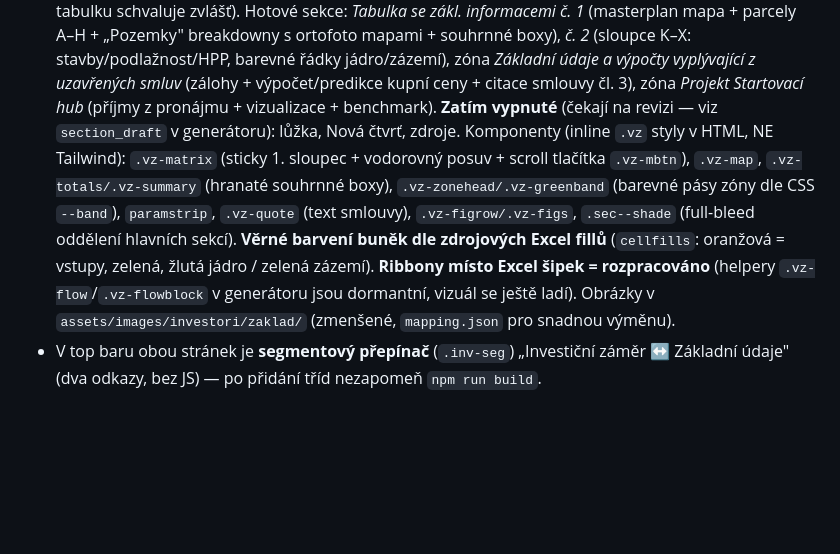
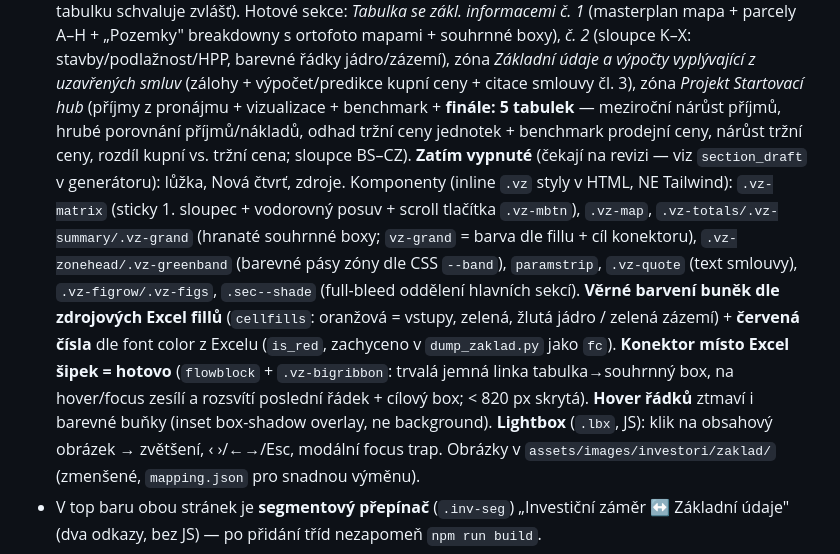
Before and after one commit to keiaiendiel/startovaci-hub, a Markdown page: CLAUDE.md, the part around the change. Rendered like a GitHub page; blank space fills up the shorter version.

Commit message:
CLAUDE.md: zaklad — finále zóny Startovací hub (5 tabulek, konektor, hover fix, červená čísla, lightbox)
Co-Authored-By: Claude Opus 4.8 (1M context) <noreply@anthropic.com>
Claude-Session: https://claude.ai/code/session_014Suy2rHMLG1f2zuJTZzAke

```diff
--- a/CLAUDE.md
+++ b/CLAUDE.md
@@ -92,15 +92,22 @@ Mapy vedou ven.
   stavby/podlažnost/HPP, barevné řádky jádro/zázemí), zóna *Základní údaje a výpočty
   vyplývající z uzavřených smluv* (zálohy + výpočet/predikce kupní ceny + citace
   smlouvy čl. 3), zóna *Projekt Startovací hub* (příjmy z pronájmu + vizualizace +
-  benchmark). **Zatím vypnuté** (čekají na revizi — viz `section_draft` v generátoru):
-  lůžka, Nová čtvrť, zdroje. Komponenty (inline `.vz` styly v HTML, NE Tailwind):
-  `.vz-matrix` (sticky 1. sloupec + vodorovný posuv + scroll tlačítka `.vz-mbtn`),
-  `.vz-map`, `.vz-totals/.vz-summary` (hranaté souhrnné boxy), `.vz-zonehead/.vz-greenband`
+  benchmark + **finále: 5 tabulek** — meziroční nárůst příjmů, hrubé porovnání příjmů/nákladů,
+  odhad tržní ceny jednotek + benchmark prodejní ceny, nárůst tržní ceny, rozdíl
+  kupní vs. tržní cena; sloupce BS–CZ). **Zatím vypnuté** (čekají na revizi — viz
+  `section_draft` v generátoru): lůžka, Nová čtvrť, zdroje. Komponenty (inline `.vz`
+  styly v HTML, NE Tailwind): `.vz-matrix` (sticky 1. sloupec + vodorovný posuv + scroll
+  tlačítka `.vz-mbtn`), `.vz-map`, `.vz-totals/.vz-summary/.vz-grand` (hranaté souhrnné boxy;
+  `vz-grand` = barva dle fillu + cíl konektoru), `.vz-zonehead/.vz-greenband`
   (barevné pásy zóny dle CSS `--band`), `paramstrip`, `.vz-quote` (text smlouvy),
   `.vz-figrow/.vz-figs`, `.sec--shade` (full-bleed oddělení hlavních sekcí). **Věrné
   barvení buněk dle zdrojových Excel fillů** (`cellfills`: oranžová = vstupy, zelená,
-  žlutá jádro / zelená zázemí). **Ribbony místo Excel šipek = rozpracováno** (helpery
-  `.vz-flow`/`.vz-flowblock` v generátoru jsou dormantní, vizuál se ještě ladí). Obrázky
+  žlutá jádro / zelená zázemí) + **červená čísla** dle font color z Excelu (`is_red`,
+  zachyceno v `dump_zaklad.py` jako `fc`). **Konektor místo Excel šipek = hotovo**
+  (`flowblock` + `.vz-bigribbon`: trvalá jemná linka tabulka→souhrnný box, na hover/focus
+  zesílí a rozsvítí poslední řádek + cílový box; < 820 px skrytá). **Hover řádků** ztmaví
+  i barevné buňky (inset box-shadow overlay, ne background). **Lightbox** (`.lbx`, JS):
+  klik na obsahový obrázek → zvětšení, ‹ ›/←→/Esc, modální focus trap. Obrázky
   v `assets/images/investori/zaklad/` (zmenšené, `mapping.json` pro snadnou výměnu).
 - V top baru obou stránek je **segmentový přepínač** (`.inv-seg`) „Investiční záměr
   ↔ Základní údaje" (dva odkazy, bez JS) — po přidání tříd nezapomeň `npm run build`.
```
